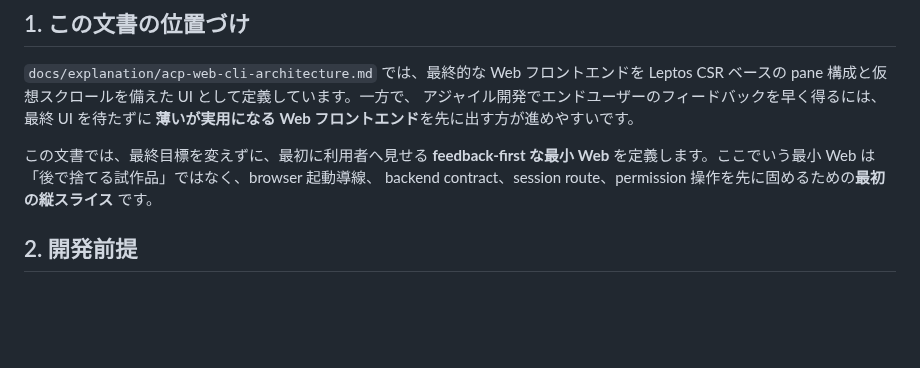
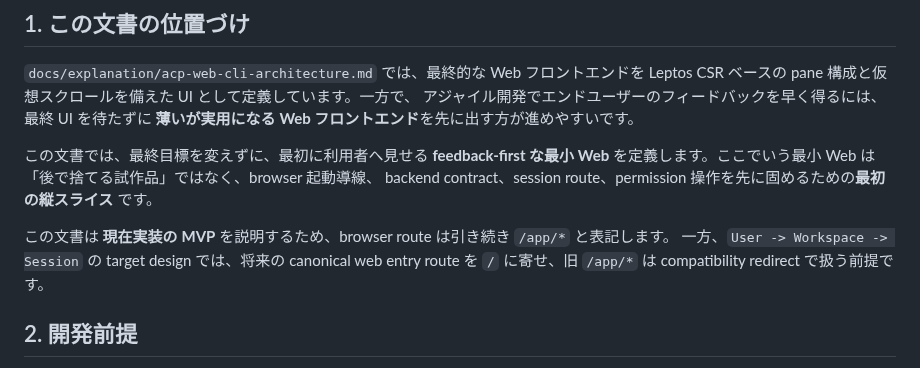
Before and after one commit to chalharu/acp-orchestrator, a Markdown page: docs/explanation/web-feedback-first-mvp.md, the part around the change. Drawn GitHub-style; blank space fills up the shorter version.

Commit message:
docs(architecture): reflect web route and ref decisions

```diff
--- a/docs/explanation/web-feedback-first-mvp.md
+++ b/docs/explanation/web-feedback-first-mvp.md
@@ -11,6 +11,10 @@ Leptos CSR ベースの pane 構成と仮想スクロールを備えた UI と
 を定義します。ここでいう最小 Web は「後で捨てる試作品」ではなく、browser 起動導線、
 backend contract、session route、permission 操作を先に固めるための**最初の縦スライス**
 です。
+
+この文書は **現在実装の MVP** を説明するため、browser route は引き続き `/app/*` と表記します。
+一方、`User -> Workspace -> Session` の target design では、将来の canonical web entry route を
+`/` に寄せ、旧 `/app/*` は compatibility redirect で扱う前提です。
 
 ## 2. 開発前提
 
```
Also changed, not shown: docs/explanation/acp-web-cli-architecture.md (+4 -3 lines), docs/explanation/user-workspace-session-architecture.md (+27 -23 lines).
